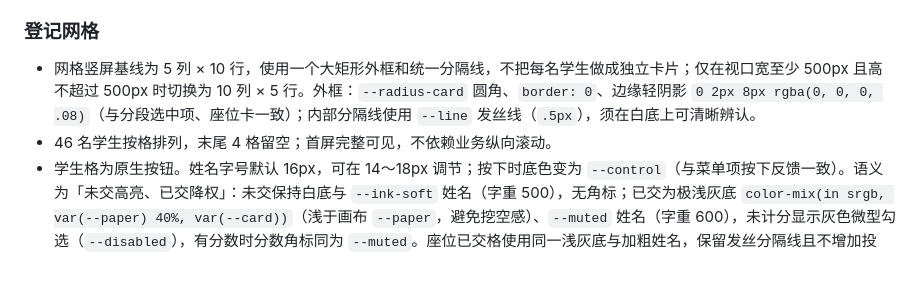
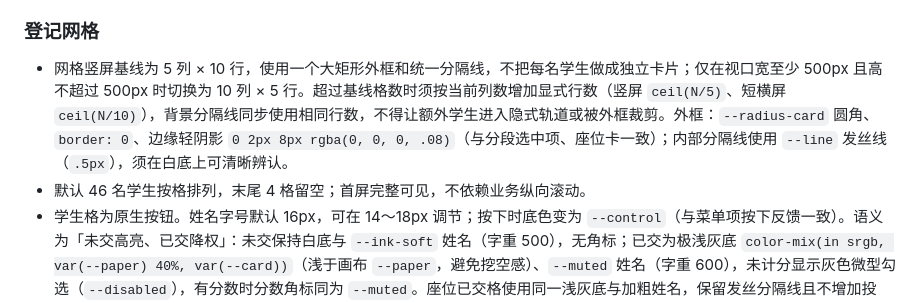
Before and after one commit to gzy622/MyWS2, a Markdown page: docs/visual-design.md, the part around the change. GitHub-like rendering; blank space fills up the shorter version.

Commit message:
docs: 同步登记网格超基线人数时的动态行数规范

```diff
--- a/docs/visual-design.md
+++ b/docs/visual-design.md
@@ -124,8 +124,8 @@
 
 ### 登记网格
 
-- 网格竖屏基线为 5 列 × 10 行，使用一个大矩形外框和统一分隔线，不把每名学生做成独立卡片；仅在视口宽至少 500px 且高不超过 500px 时切换为 10 列 × 5 行。外框：`--radius-card` 圆角、`border: 0`、边缘轻阴影 `0 2px 8px rgba(0, 0, 0, .08)`（与分段选中项、座位卡一致）；内部分隔线使用 `--line` 发丝线（`.5px`），须在白底上可清晰辨认。
-- 46 名学生按格排列，末尾 4 格留空；首屏完整可见，不依赖业务纵向滚动。
+- 网格竖屏基线为 5 列 × 10 行，使用一个大矩形外框和统一分隔线，不把每名学生做成独立卡片；仅在视口宽至少 500px 且高不超过 500px 时切换为 10 列 × 5 行。超过基线格数时须按当前列数增加显式行数（竖屏 `ceil(N/5)`、短横屏 `ceil(N/10)`），背景分隔线同步使用相同行数，不得让额外学生进入隐式轨道或被外框裁剪。外框：`--radius-card` 圆角、`border: 0`、边缘轻阴影 `0 2px 8px rgba(0, 0, 0, .08)`（与分段选中项、座位卡一致）；内部分隔线使用 `--line` 发丝线（`.5px`），须在白底上可清晰辨认。
+- 默认 46 名学生按格排列，末尾 4 格留空；首屏完整可见，不依赖业务纵向滚动。
 - 学生格为原生按钮。姓名字号默认 16px，可在 14～18px 调节；按下时底色变为 `--control`（与菜单项按下反馈一致）。语义为「未交高亮、已交降权」：未交保持白底与 `--ink-soft` 姓名（字重 500），无角标；已交为极浅灰底 `color-mix(in srgb, var(--paper) 40%, var(--card))`（浅于画布 `--paper`，避免挖空感）、`--muted` 姓名（字重 600），未计分显示灰色微型勾选（`--disabled`），有分数时分数角标同为 `--muted`。座位已交格使用同一浅灰底与加粗姓名，保留发丝分隔线且不增加投影。
 - 全屏设置页、学生记录、作业列表与考试列表覆盖在内容之上，不挤占网格面积；学生记录与作业/考试列表沿用 Sheet 卡片表面与对应阴影。
 - 不给每名学生加独立描边卡片（仍用整格网格与统一分隔线）；已交格须补齐分隔线，避免相邻激活时接缝消失或加粗。座位卡与学生格使用相同的完成、计分颜色语义。
```
